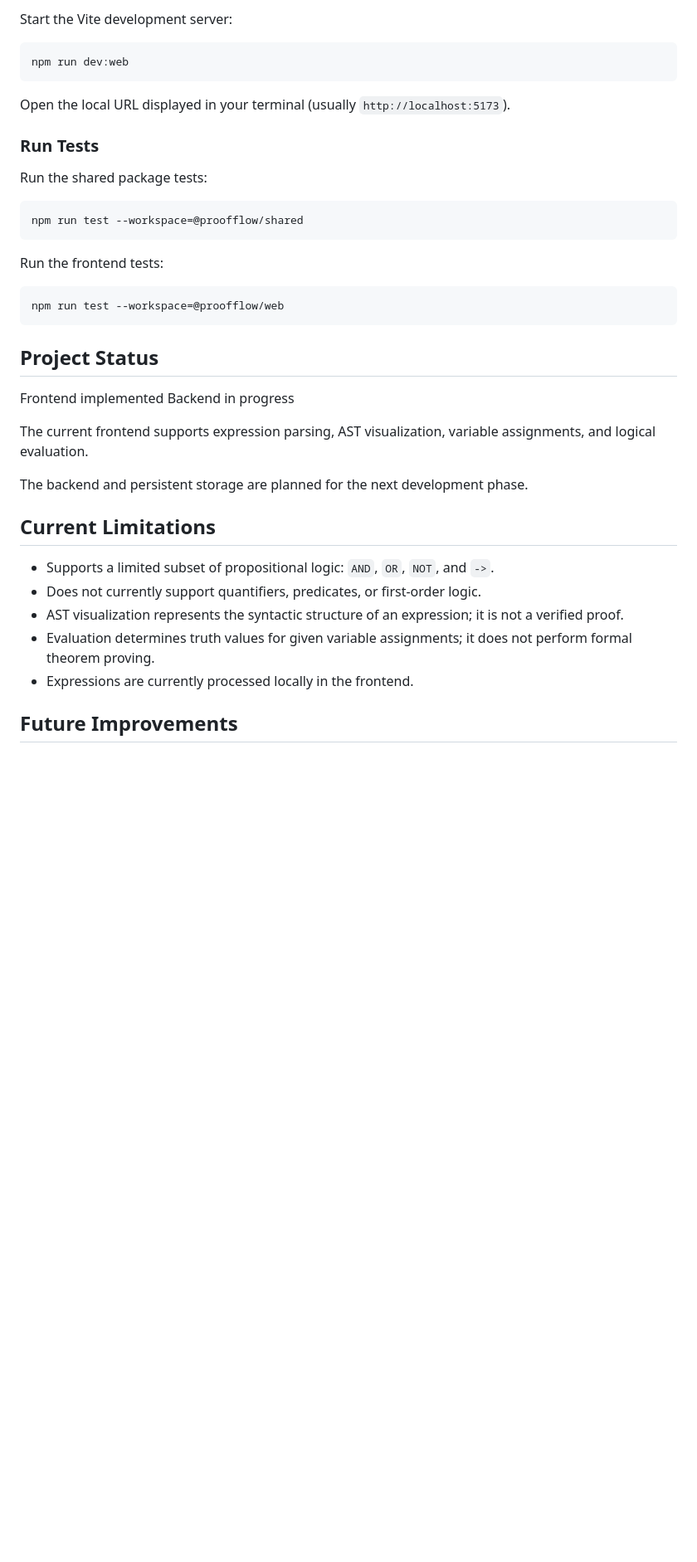
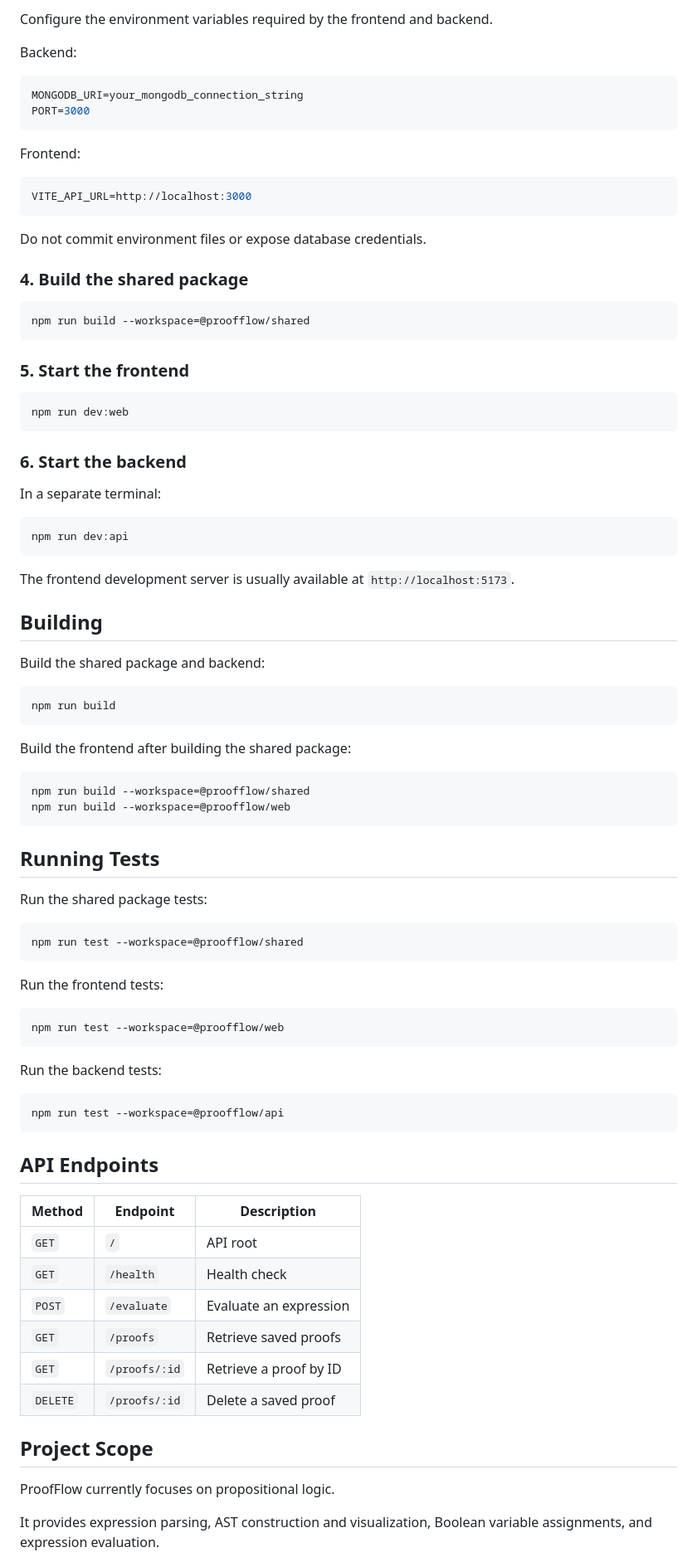
Before and after one commit to SyedAzlanzar/proofflow, a Markdown page: README.md, the part around one of its changes. Shown at 83% size. Rendered like a GitHub page; blank space fills up the shorter version.

````diff
--- a/README.md
+++ b/README.md
@@ -94,13 +161,59 @@ npm install
 
-Start the Vite development server:
+Configure the environment variables required by the frontend and backend.
+
+Backend:
+
+```env
+MONGODB_URI=your_mongodb_connection_string
+PORT=3000
+```
+
+Frontend:
+
+```env
+VITE_API_URL=http://localhost:3000
+```
+
+Do not commit environment files or expose database credentials.
+
+### 4. Build the shared package
+
+```bash
+npm run build --workspace=@proofflow/shared
+```
+
+### 5. Start the frontend
 
 ```bash
 npm run dev:web
 ```
 
-Open the local URL displayed in your terminal (usually `http://localhost:5173`).
+### 6. Start the backend
 
-### Run Tests
+In a separate terminal:
+
+```bash
+npm run dev:api
+```
+
+The frontend development server is usually available at `http://localhost:5173`.
+
+## Building
+
+Build the shared package and backend:
+
+```bash
+npm run build
+```
+
+Build the frontend after building the shared package:
+
+```bash
+npm run build --workspace=@proofflow/shared
+npm run build --workspace=@proofflow/web
+```
+
+## Running Tests
 
 Run the shared package tests:
 
@@ -114,21 +227,26 @@ Run the frontend tests:
 npm run test --workspace=@proofflow/web
 ```
 
-## Project Status
+Run the backend tests:
 
-<badge color="success">Frontend implemented</badge> <badge color="warning">Backend in progress</badge>
+```bash
+npm run test --workspace=@proofflow/api
+```
 
-The current frontend supports expression parsing, AST visualization, variable assignments, and logical evaluation.
+## API Endpoints
 
-The backend and persistent storage are planned for the next development phase.
+| Method   | Endpoint      | Description            |
+| -------- | ------------- | ---------------------- |
+| `GET`    | `/`           | API root               |
+| `GET`    | `/health`     | Health check           |
+| `POST`   | `/evaluate`   | Evaluate an expression |
+| `GET`    | `/proofs`     | Retrieve saved proofs  |
+| `GET`    | `/proofs/:id` | Retrieve a proof by ID |
+| `DELETE` | `/proofs/:id` | Delete a saved proof   |
 
-## Current Limitations
+## Project Scope
 
-- Supports a limited subset of propositional logic: `AND`, `OR`, `NOT`, and `->`.
-- Does not currently support quantifiers, predicates, or first-order logic.
-- AST visualization represents the syntactic structure of an expression; it is not a verified proof.
-- Evaluation determines truth values for given variable assignments; it does not perform formal theorem proving.
-- Expressions are currently processed locally in the frontend.
+ProofFlow currently focuses on propositional logic.
 
-## Future Improvements
+It provides expression parsing, AST construction and visualization, Boolean variable assignments, and expression evaluation.
 
````
Also changed, not shown: other parts of README.md (+113 -49 lines), docs/screenshots/proof-history.png (added), docs/screenshots/workspace.png (added).
